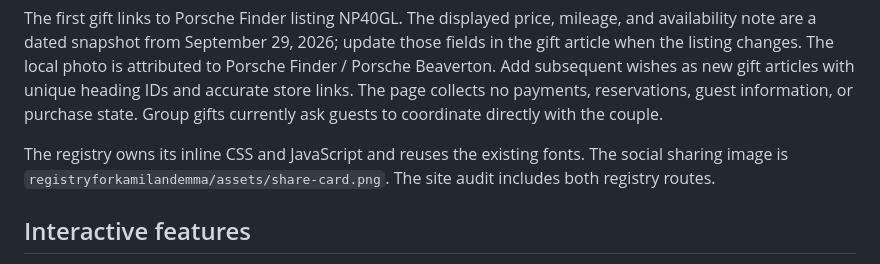
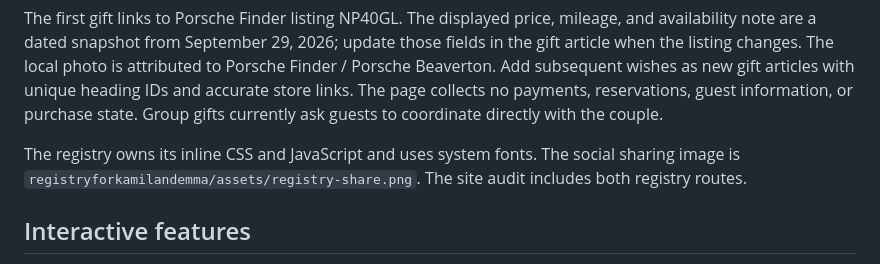
Before and after one commit to szwedk/szwedk.github.io, a Markdown page: README.md, the part around the change. Rendered like a GitHub page.

Commit message:
Update registry font and sharing image notes

```diff
--- a/README.md
+++ b/README.md
@@ -59,8 +59,8 @@ wishes as new gift articles with unique heading IDs and accurate store links.
 The page collects no payments, reservations, guest information, or purchase
 state. Group gifts currently ask guests to coordinate directly with the couple.
 
-The registry owns its inline CSS and JavaScript and reuses the existing fonts.
-The social sharing image is `registryforkamilandemma/assets/share-card.png`.
+The registry owns its inline CSS and JavaScript and uses system fonts.
+The social sharing image is `registryforkamilandemma/assets/registry-share.png`.
 The site audit includes both registry routes.
 
 ## Interactive features
```
